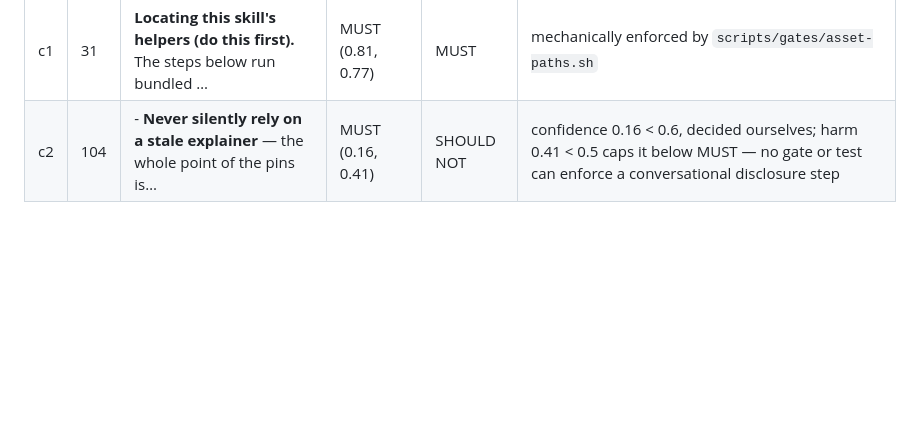
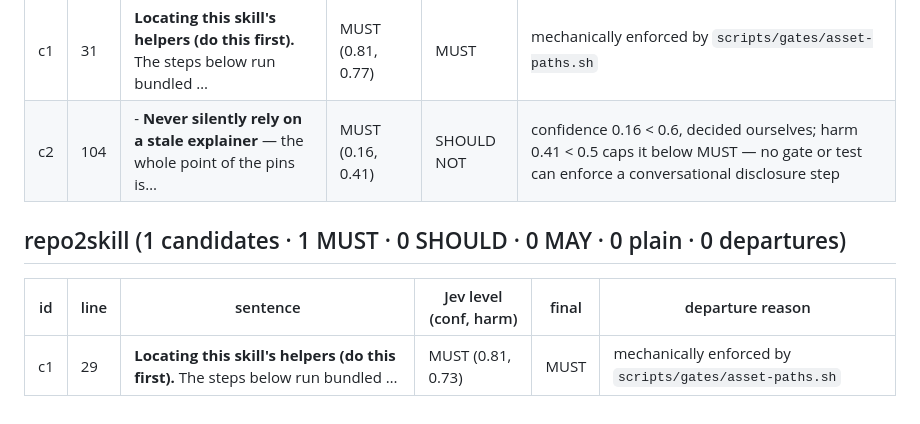
Before and after one commit to dhanesh/agent-skills, a Markdown page: docs/rfc2119/2026-09-19-classification.md, the part around the change. GitHub-like rendering; blank space fills up the shorter version.

```diff
--- a/docs/rfc2119/2026-09-19-classification.md
+++ b/docs/rfc2119/2026-09-19-classification.md
@@ -264,3 +264,9 @@ Skills appear in rewrite order.
 |---|---|---|---|---|---|
 | c1 | 31 | **Locating this skill's helpers (do this first).** The steps below run bundled … | MUST (0.81, 0.77) | MUST | mechanically enforced by `scripts/gates/asset-paths.sh` |
 | c2 | 104 | - **Never silently rely on a stale explainer** — the whole point of the pins is… | MUST (0.16, 0.41) | SHOULD NOT | confidence 0.16 < 0.6, decided ourselves; harm 0.41 < 0.5 caps it below MUST — no gate or test can enforce a conversational disclosure step |
+
+## repo2skill (1 candidates · 1 MUST · 0 SHOULD · 0 MAY · 0 plain · 0 departures)
+
+| id | line | sentence | Jev level (conf, harm) | final | departure reason |
+|---|---|---|---|---|---|
+| c1 | 29 | **Locating this skill's helpers (do this first).** The steps below run bundled … | MUST (0.81, 0.73) | MUST | mechanically enforced by `scripts/gates/asset-paths.sh` |
```
Also changed, not shown: repo2skill/SKILL.md (+5 -3 lines).
